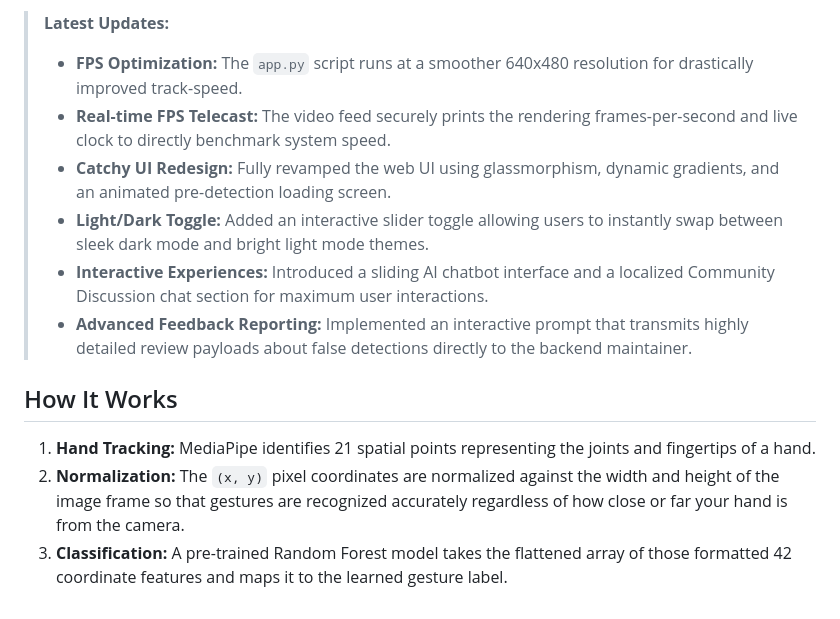
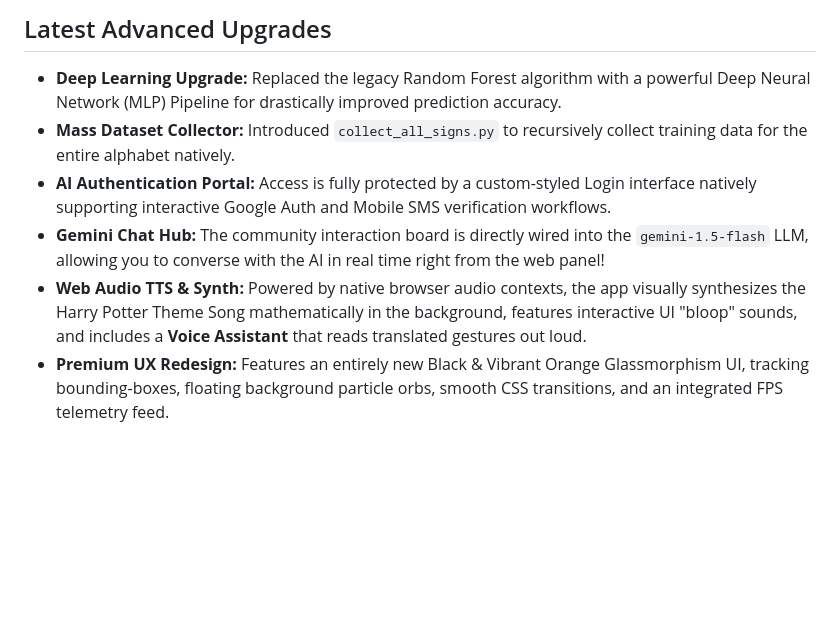
Before and after one commit to theChrishna/Mini-project, a Markdown page: README.md, the part around one of its changes. Drawn GitHub-style; blank space fills up the shorter version.

```diff
--- a/README.md
+++ b/README.md
@@ -47,14 +46,8 @@ After the server boots, visit `http://localhost:5000` in your web browser. The w
 
-> **Latest Updates:**
-> - **FPS Optimization:** The `app.py` script runs at a smoother 640x480 resolution for drastically improved track-speed.
-> - **Real-time FPS Telecast:** The video feed securely prints the rendering frames-per-second and live clock to directly benchmark system speed.
-> - **Catchy UI Redesign:** Fully revamped the web UI using glassmorphism, dynamic gradients, and an animated pre-detection loading screen.
-> - **Light/Dark Toggle:** Added an interactive slider toggle allowing users to instantly swap between sleek dark mode and bright light mode themes.
-> - **Interactive Experiences:** Introduced a sliding AI chatbot interface and a localized Community Discussion chat section for maximum user interactions.
-> - **Advanced Feedback Reporting:** Implemented an interactive prompt that transmits highly detailed review payloads about false detections directly to the backend maintainer.
-
-## How It Works
-
-1. **Hand Tracking:** MediaPipe identifies 21 spatial points representing the joints and fingertips of a hand.
-2. **Normalization:** The `(x, y)` pixel coordinates are normalized against the width and height of the image frame so that gestures are recognized accurately regardless of how close or far your hand is from the camera.
-3. **Classification:** A pre-trained Random Forest model takes the flattened array of those formatted 42 coordinate features and maps it to the learned gesture label.
+## Latest Advanced Upgrades
+- **Deep Learning Upgrade:** Replaced the legacy Random Forest algorithm with a powerful Deep Neural Network (MLP) Pipeline for drastically improved prediction accuracy.
+- **Mass Dataset Collector:** Introduced `collect_all_signs.py` to recursively collect training data for the entire alphabet natively.
+- **AI Authentication Portal:** Access is fully protected by a custom-styled Login interface natively supporting interactive Google Auth and Mobile SMS verification workflows.
+- **Gemini Chat Hub:** The community interaction board is directly wired into the `gemini-1.5-flash` LLM, allowing you to converse with the AI in real time right from the web panel!
+- **Web Audio TTS & Synth:** Powered by native browser audio contexts, the app visually synthesizes the Harry Potter Theme Song mathematically in the background, features interactive UI "bloop" sounds, and includes a **Voice Assistant** that reads translated gestures out loud.
+- **Premium UX Redesign:** Features an entirely new Black & Vibrant Orange Glassmorphism UI, tracking bounding-boxes, floating background particle orbs, smooth CSS transitions, and an integrated FPS telemetry feed.
```
Also changed, not shown: other parts of README.md (+20 -21 lines).
